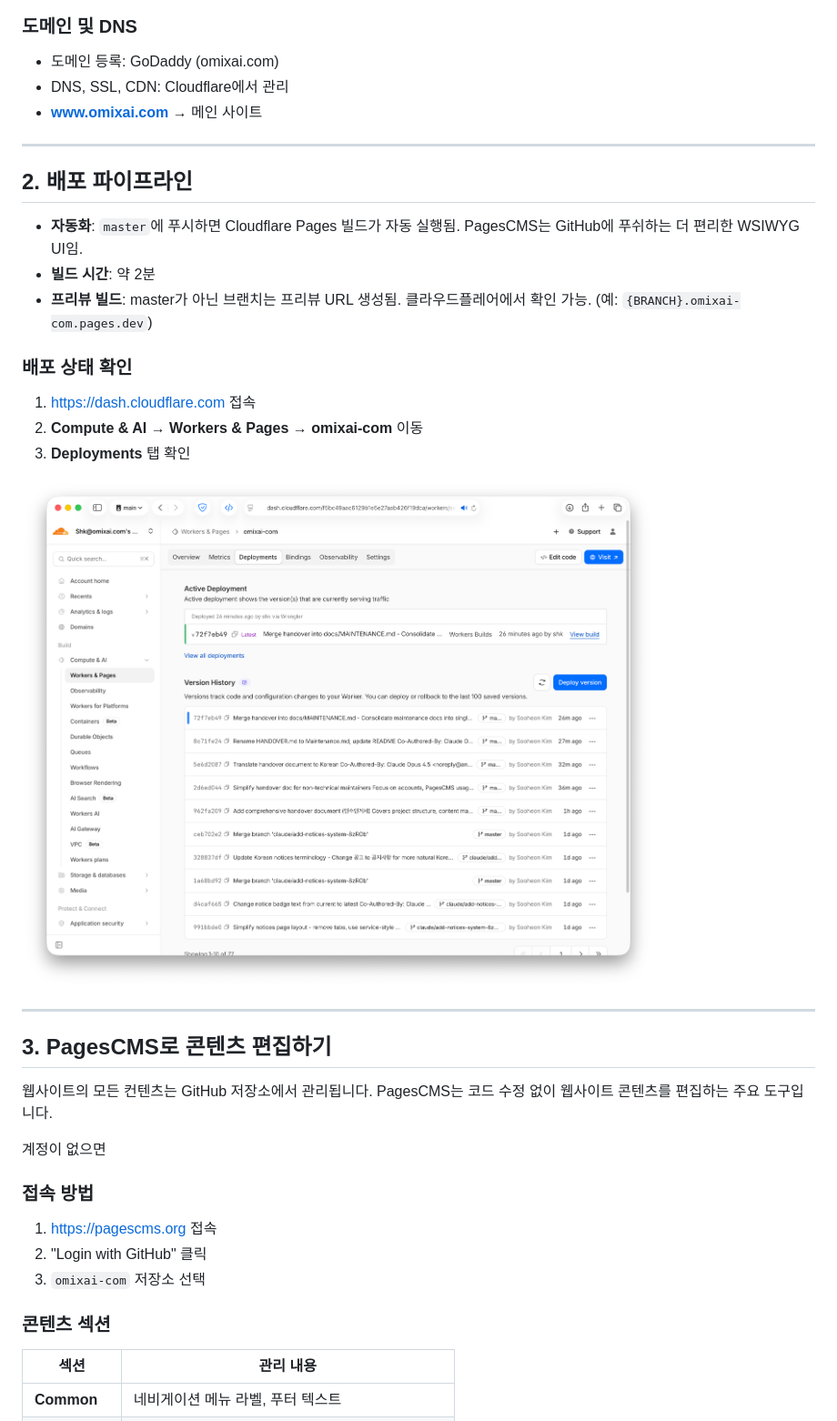
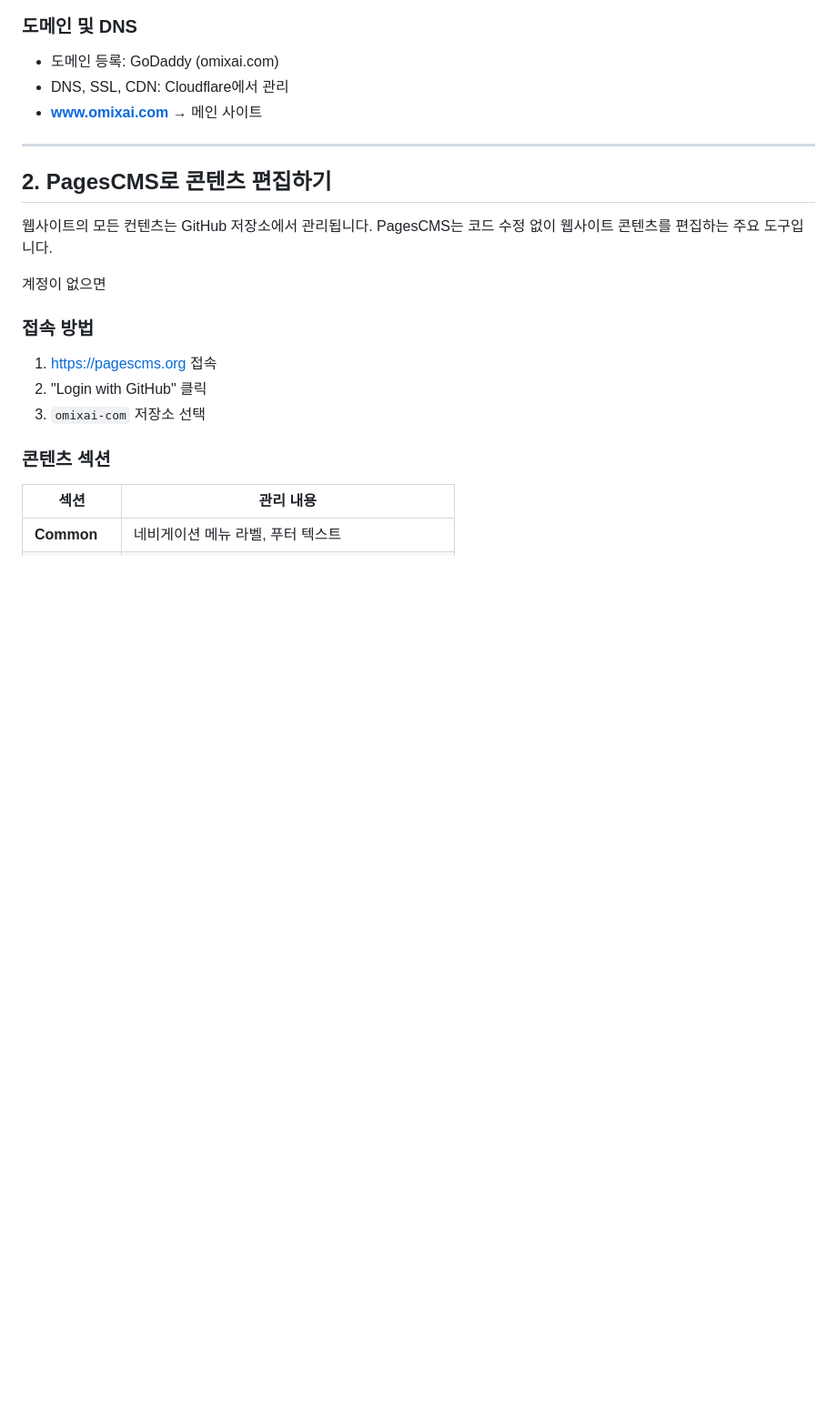
Before and after one commit to sooheon/omixai-com, a Markdown page: docs/MAINTENANCE.md, the part around one of its changes. Shown at 91% size. Rendered like a GitHub page; blank space fills up the shorter version.

```diff
--- a/docs/MAINTENANCE.md
+++ b/docs/MAINTENANCE.md
@@ -57,25 +60,9 @@ flowchart TB
 - 도메인 등록: GoDaddy (omixai.com)
 - DNS, SSL, CDN: Cloudflare에서 관리
 - **www.omixai.com** → 메인 사이트
-
 ---
 
-## 2. 배포 파이프라인
-
-- **자동화**: `master`에 푸시하면 Cloudflare Pages 빌드가 자동 실행됨. PagesCMS는 GitHub에 푸쉬하는 더 편리한 WSIWYG UI임.
-- **빌드 시간**: 약 2분
-- **프리뷰 빌드**: master가 아닌 브랜치는 프리뷰 URL 생성됨. 클라우드플레어에서 확인 가능. (예: `{BRANCH}.omixai-com.pages.dev`)
-
-### 배포 상태 확인
-1. https://dash.cloudflare.com 접속
-2. **Compute & AI → Workers & Pages** → **omixai-com** 이동
-3. **Deployments** 탭 확인
-
-![cloudflare-pages.png](cloudflare-pages.png)
-
----
-
-## 3. PagesCMS로 콘텐츠 편집하기
+## 2. PagesCMS로 콘텐츠 편집하기
 
 웹사이트의 모든 컨텐츠는 GitHub 저장소에서 관리됩니다.
 PagesCMS는 코드 수정 없이 웹사이트 콘텐츠를 편집하는 주요 도구입니다.
```
Also changed, not shown: other parts of docs/MAINTENANCE.md (+45 -25 lines), docs/pagescms-branch.png (added).
